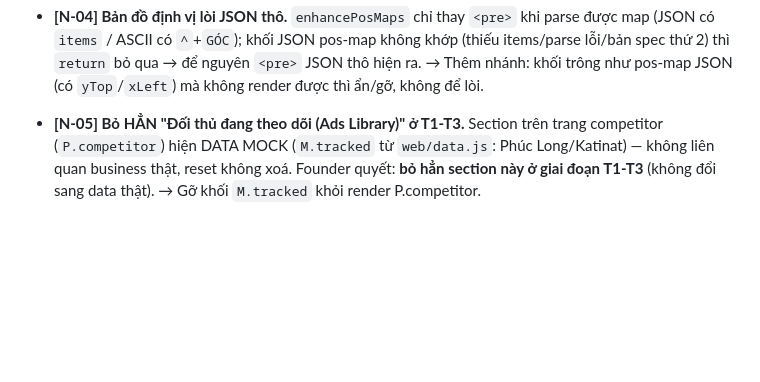
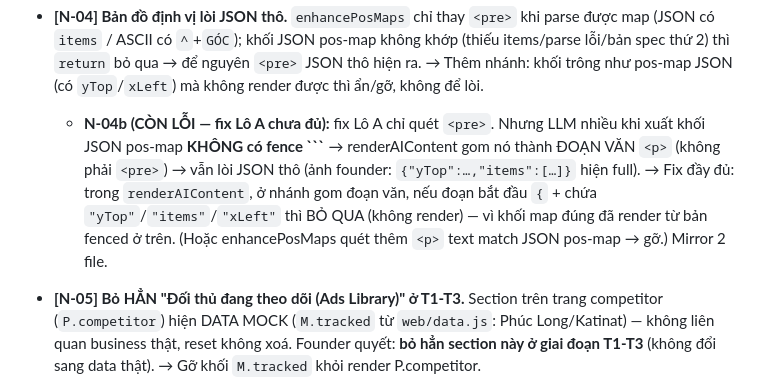
Before and after one commit to TimothyMt/markOSv2, a Markdown page: docs/web/notes-todo.md, the part around the change. Drawn GitHub-style; blank space fills up the shorter version.

Commit message:
note N-04b: pos-map JSON không-fence thành <p> nên fix Lô A (chỉ quét <pre>) chưa đủ
Co-Authored-By: Claude Opus 4.8 <noreply@anthropic.com>
Claude-Session: https://claude.ai/code/session_01YUh6MSDqb6zpJxfEfjEogc

````diff
--- a/docs/web/notes-todo.md
+++ b/docs/web/notes-todo.md
@@ -42,6 +42,12 @@
   (JSON có `items` / ASCII có `^`+`GÓC`); khối JSON pos-map không khớp (thiếu items/parse lỗi/bản
   spec thứ 2) thì `return` bỏ qua → để nguyên `<pre>` JSON thô hiện ra. → Thêm nhánh: khối trông
   như pos-map JSON (có `yTop`/`xLeft`) mà không render được thì ẩn/gỡ, không để lòi.
+  - **N-04b (CÒN LỖI — fix Lô A chưa đủ):** fix Lô A chỉ quét `<pre>`. Nhưng LLM nhiều khi xuất khối
+    JSON pos-map **KHÔNG có fence ```** → renderAIContent gom nó thành ĐOẠN VĂN `<p>` (không phải
+    `<pre>`) → vẫn lòi JSON thô (ảnh founder: `{"yTop":…,"items":[…]}` hiện full). → Fix đầy đủ: trong
+    `renderAIContent`, ở nhánh gom đoạn văn, nếu đoạn bắt đầu `{` + chứa `"yTop"`/`"items"`/`"xLeft"`
+    thì BỎ QUA (không render) — vì khối map đúng đã render từ bản fenced ở trên. (Hoặc enhancePosMaps
+    quét thêm `<p>` text match JSON pos-map → gỡ.) Mirror 2 file.
 
 - **[N-05] Bỏ HẲN "Đối thủ đang theo dõi (Ads Library)" ở T1-T3.** Section trên trang competitor
   (`P.competitor`) hiện DATA MOCK (`M.tracked` từ `web/data.js`: Phúc Long/Katinat) — không liên
````
